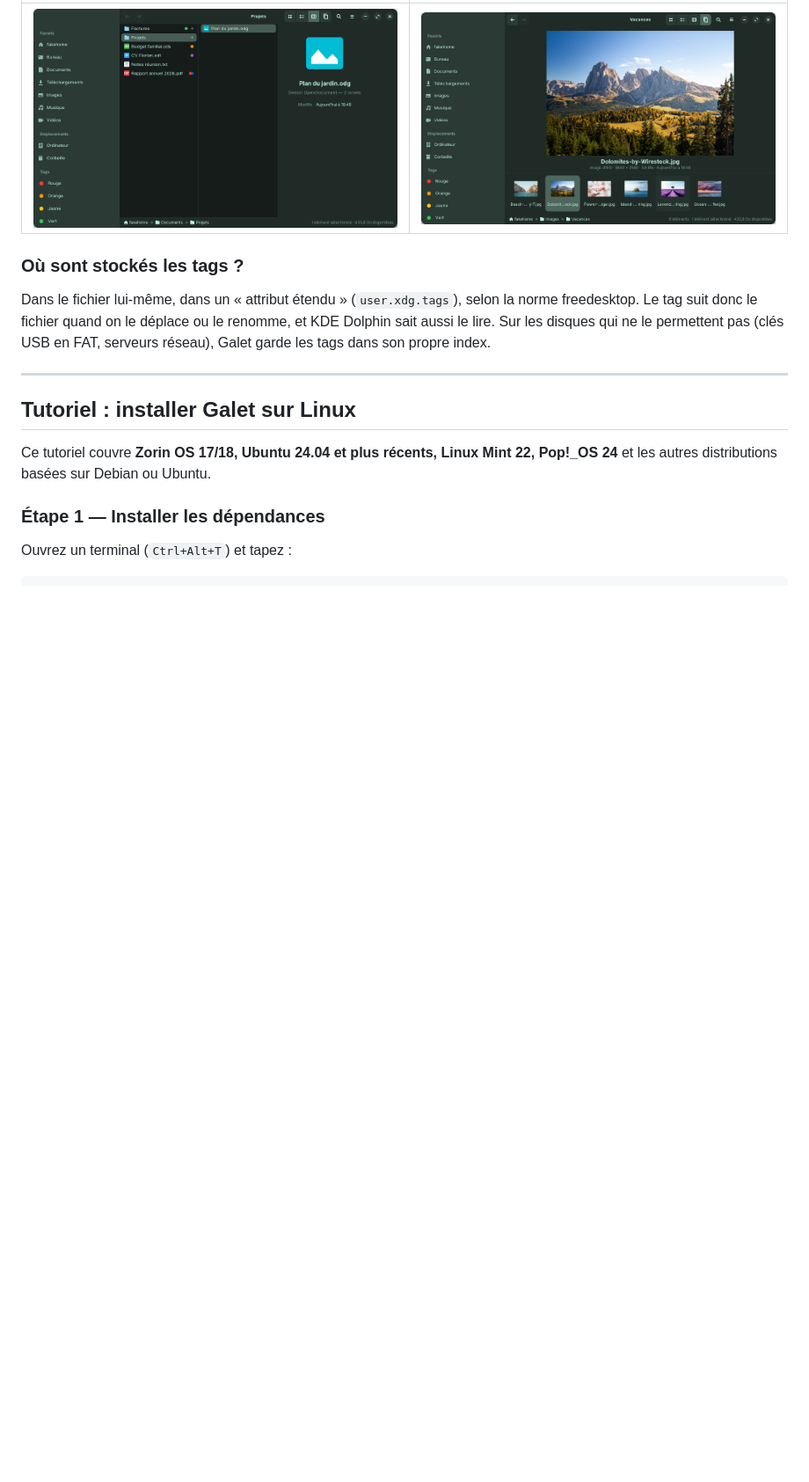
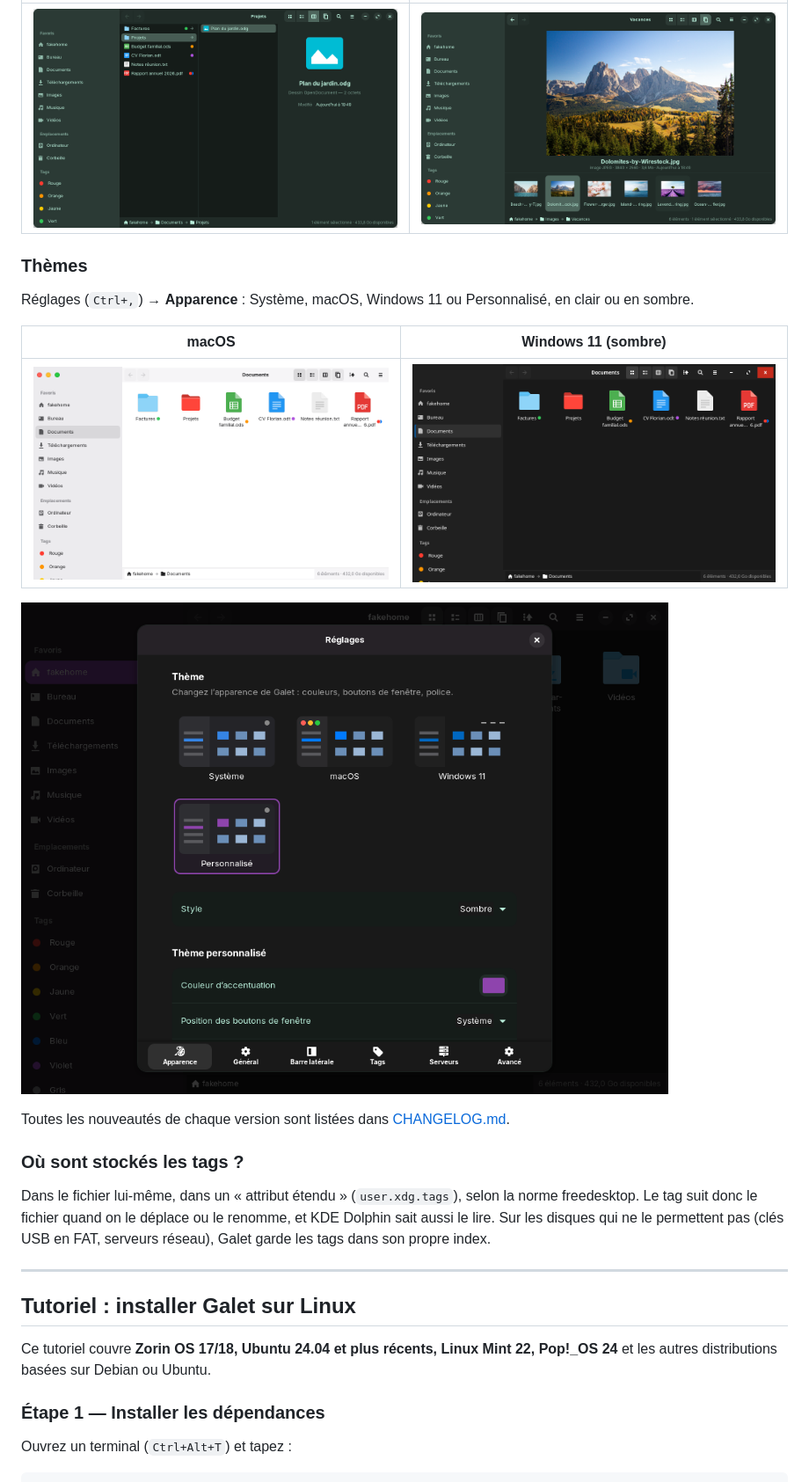
Before and after one commit to FloDerail/galet, a Markdown page: docs/FICHE.md, the part around one of its changes. Shown at 88% size. Rendered like a GitHub page; pictures changed too: docs/screenshots/reglages-apparence.png (added), docs/screenshots/theme-macos.png (added), docs/screenshots/theme-windows-sombre.png (added); blank space fills up the shorter version.

```diff
--- a/docs/FICHE.md
+++ b/docs/FICHE.md
@@ -32,6 +34,18 @@ sans changer vos habitudes Linux.
 | Colonnes | Galerie |
 |---|---|
 | ![Vue Colonnes](screenshots/colonnes.png) | ![Vue Galerie](screenshots/galerie.png) |
+
+### Thèmes
+
+Réglages (`Ctrl+,`) → **Apparence** : Système, macOS, Windows 11 ou Personnalisé, en clair ou en sombre.
+
+| macOS | Windows 11 (sombre) |
+|---|---|
+| ![Thème macOS](screenshots/theme-macos.png) | ![Thème Windows 11](screenshots/theme-windows-sombre.png) |
+
+![Réglages → Apparence](screenshots/reglages-apparence.png)
+
+Toutes les nouveautés de chaque version sont listées dans [CHANGELOG.md](../CHANGELOG.md).
 
 ### Où sont stockés les tags ?
 
```
Also changed, not shown: other parts of docs/FICHE.md (+2 -0 lines), CHANGELOG.md (added, +37 -0 lines), README.md (+20 -2 lines), 14 other files.
